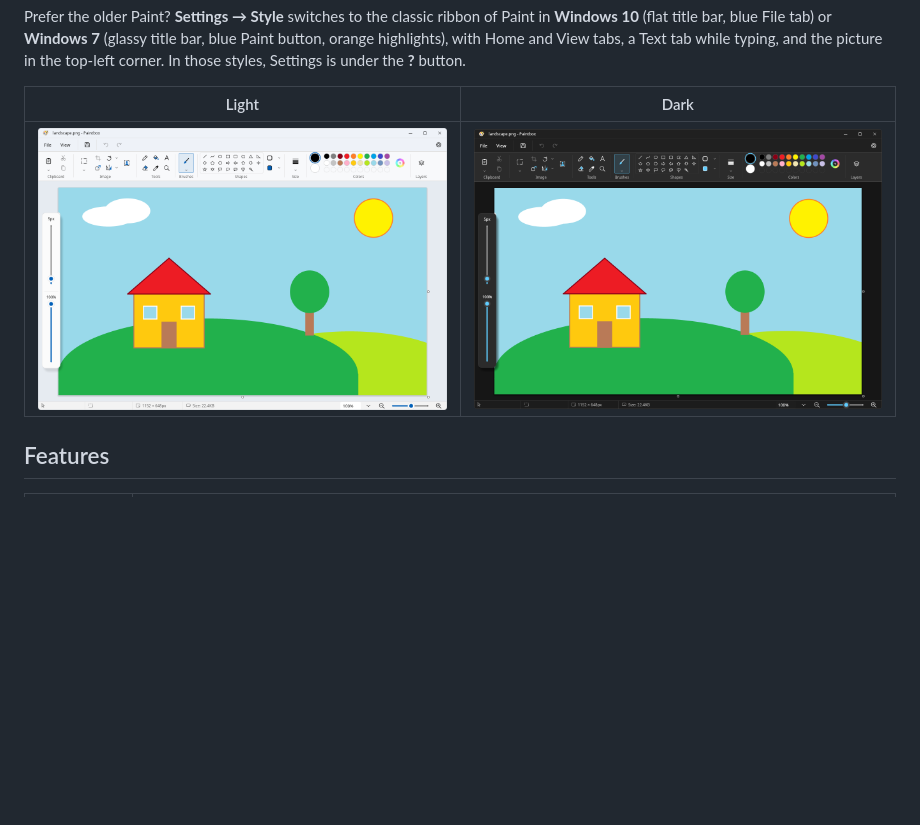
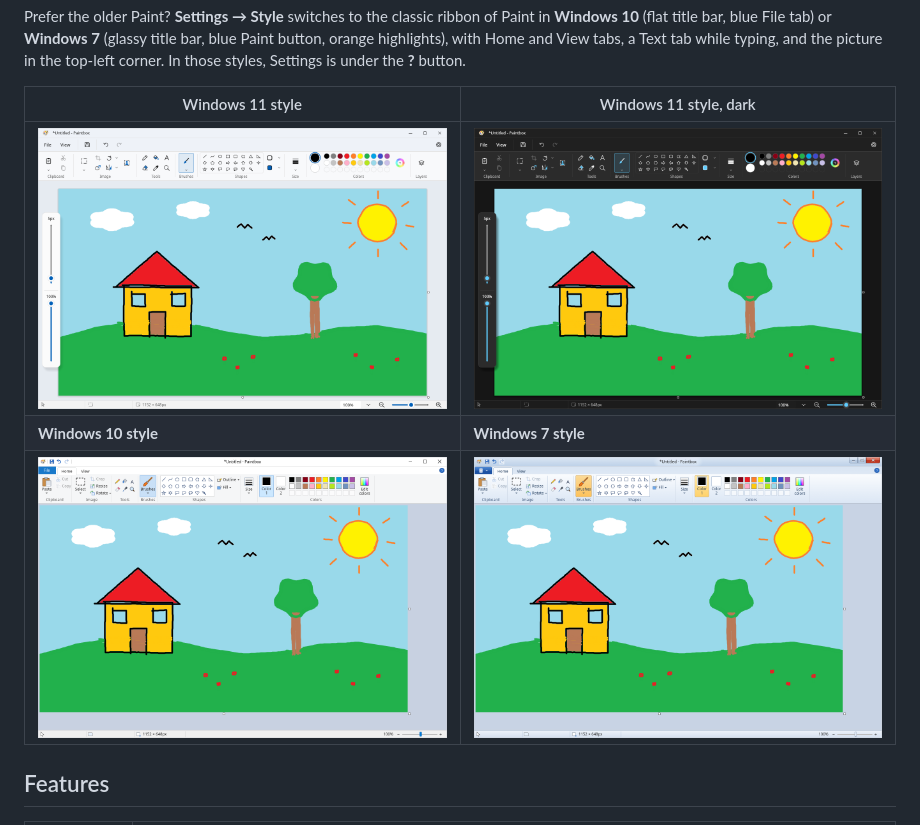
Before and after one commit to addition-official/mspaint-linux, a Markdown page: README.md, the part around the change. GitHub-like rendering; pictures changed too: docs/screenshot-dark.png, docs/screenshot-win10.png (added), docs/screenshot-win7.png (added); blank space fills up the shorter version.

Commit message:
New screenshots: one hand-drawn picture in the Windows 11, 10 and 7 styles
Drawn in Paintbox with the brush and fill tools, then shown in each
style (and the dark theme). The app info lists the classic styles too.

Co-Authored-By: Claude Opus 5.5 <noreply@anthropic.com>
Claude-Session: https://claude.ai/code/session_01HZLviy9UQHRjFT59iAPXFt

```diff
--- a/README.md
+++ b/README.md
@@ -16,9 +16,11 @@ Prefer the older Paint? **Settings → Style** switches to the classic ribbon of
 with Home and View tabs, a Text tab while typing, and the picture in the top-left corner. In those
 styles, Settings is under the **?** button.
 
-| Light | Dark |
+| Windows 11 style | Windows 11 style, dark |
 | --- | --- |
-| ![Paintbox in light mode, with a drawing of a house on a hill](docs/screenshot.png) | ![Paintbox in dark mode, with the same drawing](docs/screenshot-dark.png) |
+| ![Paintbox in the Windows 11 style, with a hand-drawn house, tree and sun](docs/screenshot.png) | ![The same drawing in the dark theme](docs/screenshot-dark.png) |
+| **Windows 10 style** | **Windows 7 style** |
+| ![The same drawing in the Windows 10 style, with the ribbon and blue File tab](docs/screenshot-win10.png) | ![The same drawing in the Windows 7 style, with the glassy title bar and Paint button](docs/screenshot-win7.png) |
 
 ## Features
 
```
Also changed, not shown: 1 other file.
